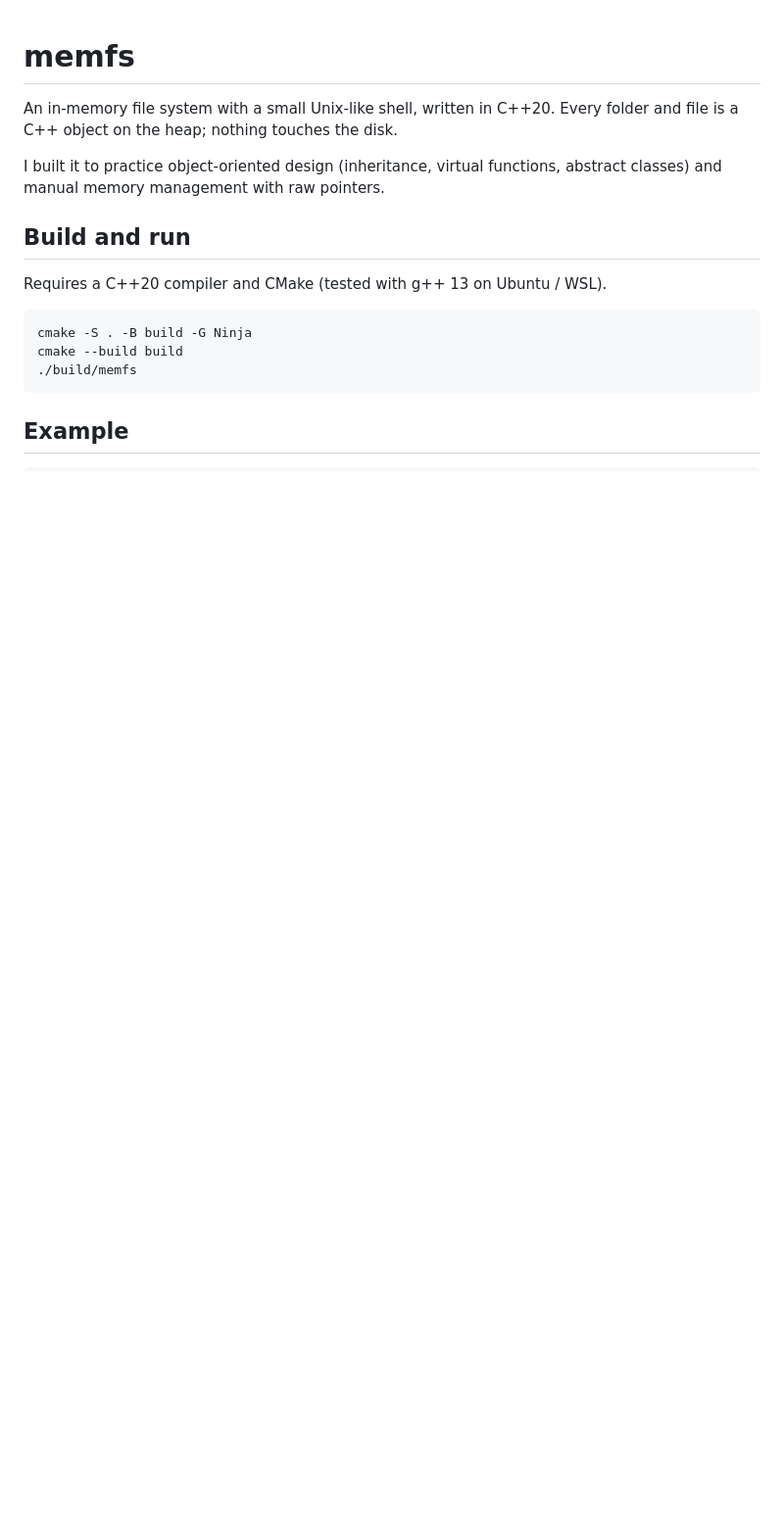
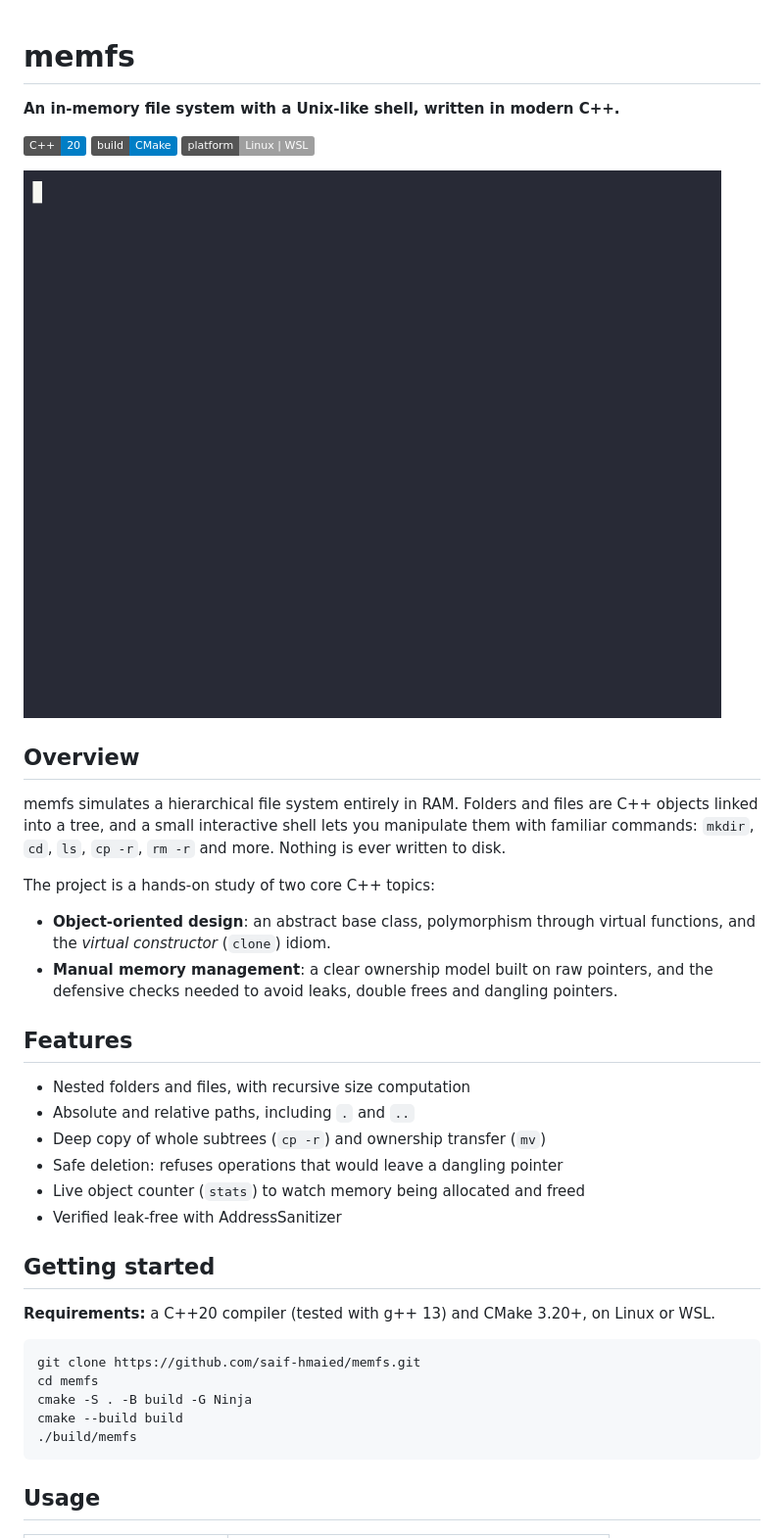
Before and after one commit to saif-hmaied/memfs, a Markdown page: README.md, the part around one of its changes. Shown at 98% size. Drawn GitHub-style; pictures changed too: docs/demo.gif (added); badges without logos; blank space fills up the shorter version.

````diff
--- a/README.md
+++ b/README.md
@@ -1,20 +1,49 @@
 # memfs
 
-An in-memory file system with a small Unix-like shell, written in C++20.
-Every folder and file is a C++ object on the heap; nothing touches the disk.
+**An in-memory file system with a Unix-like shell, written in modern C++.**
 
-I built it to practice object-oriented design (inheritance, virtual functions,
-abstract classes) and manual memory management with raw pointers.
+![C++20](https://img.shields.io/badge/C%2B%2B-20-blue?logo=cplusplus)
+![CMake](https://img.shields.io/badge/build-CMake-informational?logo=cmake)
+![Platform](https://img.shields.io/badge/platform-Linux%20%7C%20WSL-lightgrey?logo=linux)
 
-## Build and run
+![memfs demo](docs/demo.gif)
 
-Requires a C++20 compiler and CMake (tested with g++ 13 on Ubuntu / WSL).
+## Overview
+
+memfs simulates a hierarchical file system entirely in RAM. Folders and files
+are C++ objects linked into a tree, and a small interactive shell lets you
+manipulate them with familiar commands: `mkdir`, `cd`, `ls`, `cp -r`, `rm -r`
+and more. Nothing is ever written to disk.
+
+The project is a hands-on study of two core C++ topics:
+
+- **Object-oriented design**: an abstract base class, polymorphism through
+  virtual functions, and the *virtual constructor* (`clone`) idiom.
+- **Manual memory management**: a clear ownership model built on raw
+  pointers, and the defensive checks needed to avoid leaks, double frees and
+  dangling pointers.
+
+## Features
+
+- Nested folders and files, with recursive size computation
+- Absolute and relative paths, including `.` and `..`
+- Deep copy of whole subtrees (`cp -r`) and ownership transfer (`mv`)
+- Safe deletion: refuses operations that would leave a dangling pointer
+- Live object counter (`stats`) to watch memory being allocated and freed
+- Verified leak-free with AddressSanitizer
+
+## Getting started
+
+**Requirements:** a C++20 compiler (tested with g++ 13) and CMake 3.20+,
+on Linux or WSL.
 
 ```bash
+git clone https://github.com/saif-hmaied/memfs.git
+cd memfs
 cmake -S . -B build -G Ninja
 cmake --build build
 ./build/memfs
 ```
 
-## Example
+## Usage
 
````
Also changed, not shown: other parts of README.md (+123 -47 lines).
